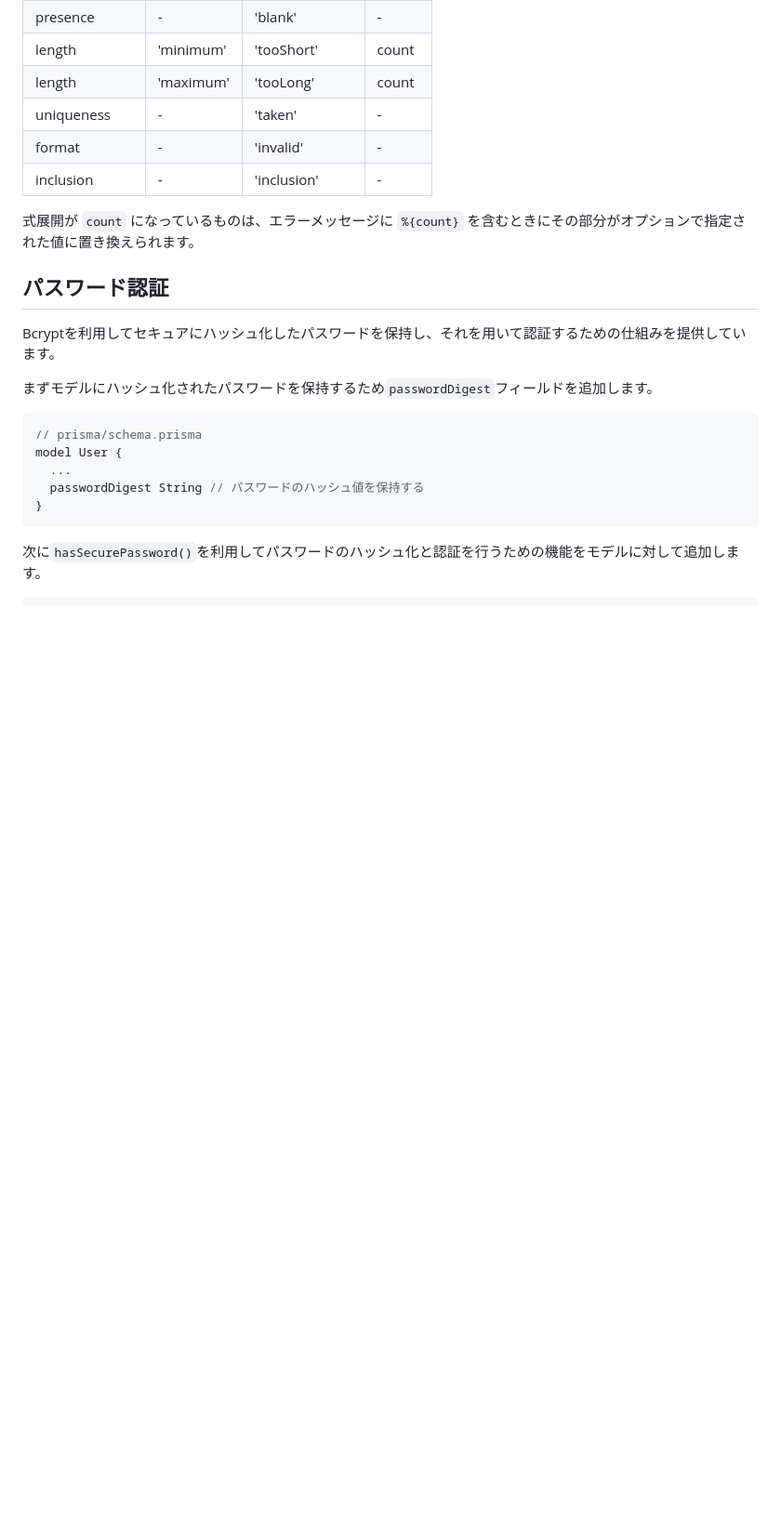
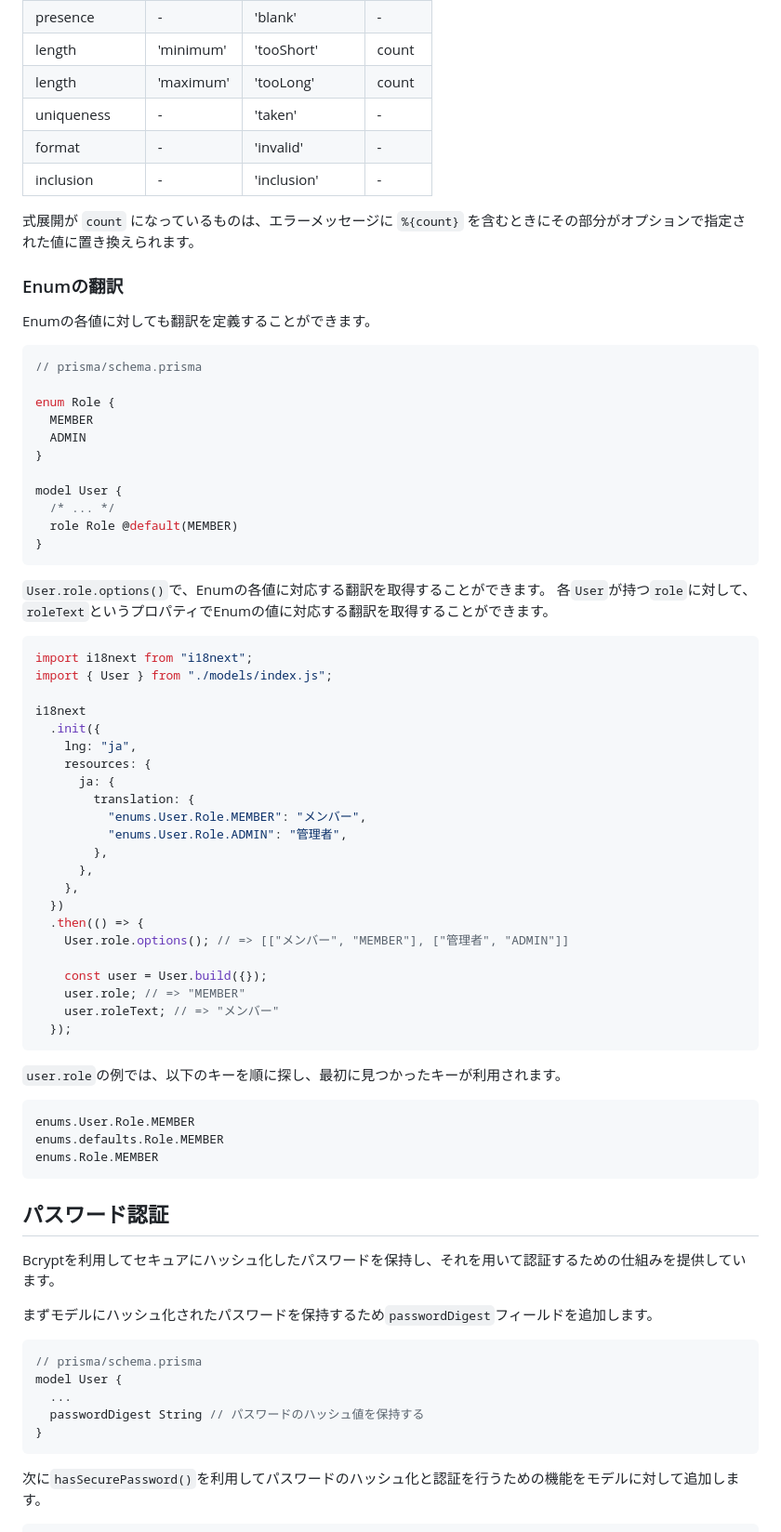
Before and after one commit to koyopro/accella, a Markdown page: packages/accel-record/README-ja.md, the part around the change. Shown at 93% size. GitHub-like rendering; blank space fills up the shorter version.

Commit message:
README for Translation of Enums

````diff
--- a/packages/accel-record/README-ja.md
+++ b/packages/accel-record/README-ja.md
@@ -1267,6 +1267,60 @@ i18next
 
 式展開が `count` になっているものは、エラーメッセージに `%{count}` を含むときにその部分がオプションで指定された値に置き換えられます。
 
+### Enumの翻訳
+
+Enumの各値に対しても翻訳を定義することができます。
+
+```ts
+// prisma/schema.prisma
+
+enum Role {
+  MEMBER
+  ADMIN
+}
+
+model User {
+  /* ... */
+  role Role @default(MEMBER)
+}
+```
+
+`User.role.options()`で、Enumの各値に対応する翻訳を取得することができます。
+各`User`が持つ`role`に対して、`roleText`というプロパティでEnumの値に対応する翻訳を取得することができます。
+
+```ts
+import i18next from "i18next";
+import { User } from "./models/index.js";
+
+i18next
+  .init({
+    lng: "ja",
+    resources: {
+      ja: {
+        translation: {
+          "enums.User.Role.MEMBER": "メンバー",
+          "enums.User.Role.ADMIN": "管理者",
+        },
+      },
+    },
+  })
+  .then(() => {
+    User.role.options(); // => [["メンバー", "MEMBER"], ["管理者", "ADMIN"]]
+
+    const user = User.build({});
+    user.role; // => "MEMBER"
+    user.roleText; // => "メンバー"
+  });
+```
+
+`user.role`の例では、以下のキーを順に探し、最初に見つかったキーが利用されます。
+
+```
+enums.User.Role.MEMBER
+enums.defaults.Role.MEMBER
+enums.Role.MEMBER
+```
+
 ## パスワード認証
 
 Bcryptを利用してセキュアにハッシュ化したパスワードを保持し、それを用いて認証するための仕組みを提供しています。
````
Also changed, not shown: packages/accel-record/README.md (+54 -0 lines).
